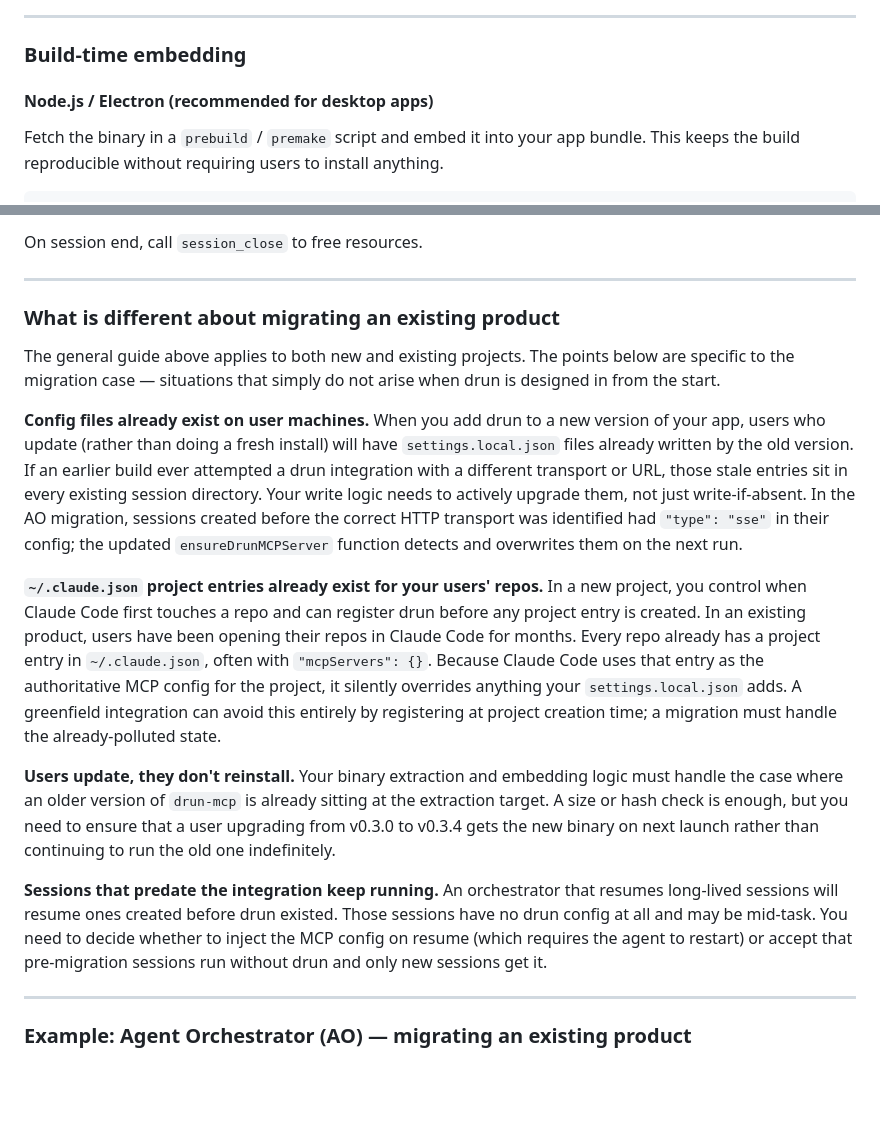
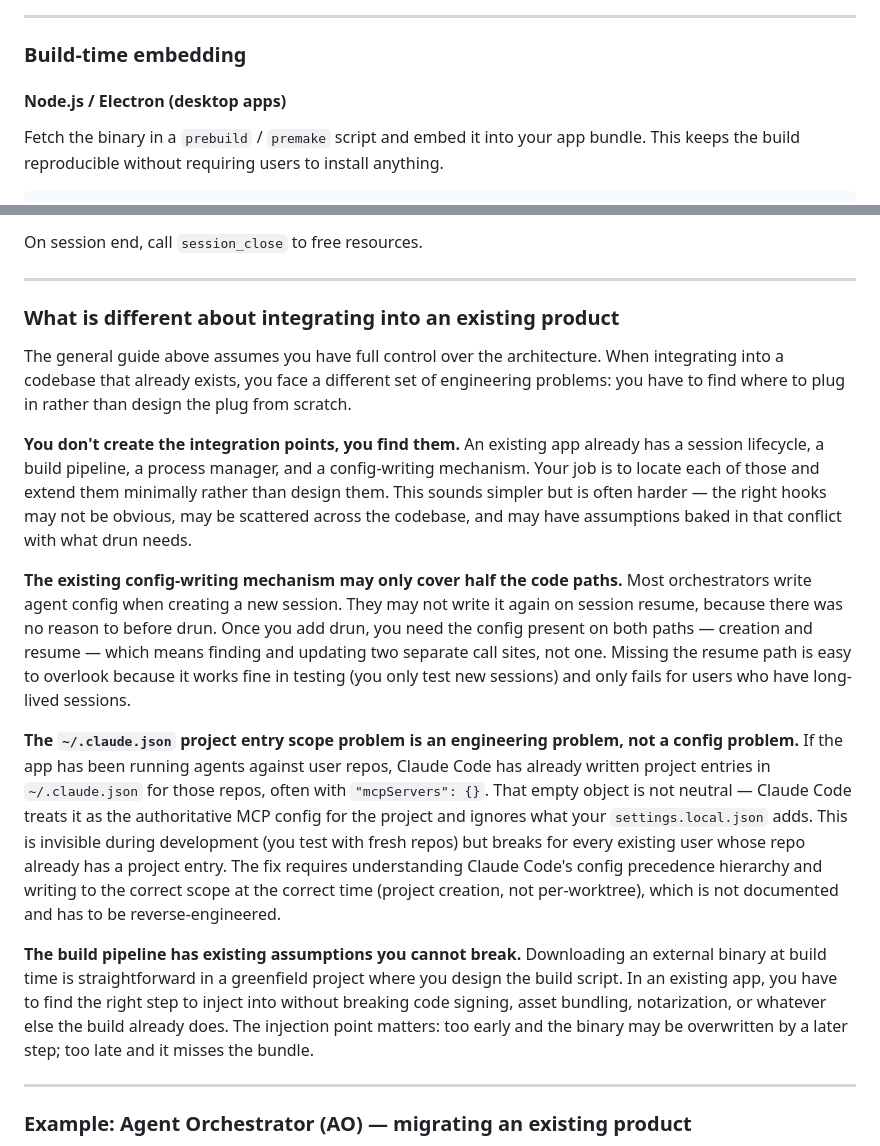
Before and after one commit to dmosc/drun, a Markdown page: Integration.md, 2 parts joined by grey strips. Rendered like a GitHub page; blank space fills up the shorter version.

Commit message:
docs(integration): rewrite migration-specific section as engineering challenges
Previous version described end-user update concerns. Correct framing is
the engineering challenges a developer faces integrating drun into an
existing codebase: finding integration points rather than designing them,
covering both create and resume code paths, the ~/.claude.json project
scope precedence problem, and build pipeline injection constraints.

Co-Authored-By: Claude Opus 4.8 (1M context) <noreply@anthropic.com>

```diff
--- a/Integration.md
+++ b/Integration.md
@@ -65,7 +65,7 @@ latest tag at build time via the GitHub API.
 
 ### Build-time embedding
 
-#### Node.js / Electron (recommended for desktop apps)
+#### Node.js / Electron (desktop apps)
 
 Fetch the binary in a `prebuild` / `premake` script and embed it into your app bundle.
 This keeps the build reproducible without requiring users to install anything.
@@ -290,41 +290,43 @@ On session end, call `session_close` to free resources.
 
 ---
 
-### What is different about migrating an existing product
+### What is different about integrating into an existing product
 
-The general guide above applies to both new and existing projects. The points below are
-specific to the migration case — situations that simply do not arise when drun is
-designed in from the start.
+The general guide above assumes you have full control over the architecture. When
+integrating into a codebase that already exists, you face a different set of engineering
+problems: you have to find where to plug in rather than design the plug from scratch.
 
-**Config files already exist on user machines.**
-When you add drun to a new version of your app, users who update (rather than doing a
-fresh install) will have `settings.local.json` files already written by the old version.
-If an earlier build ever attempted a drun integration with a different transport or URL,
-those stale entries sit in every existing session directory. Your write logic needs to
-actively upgrade them, not just write-if-absent. In the AO migration, sessions created
-before the correct HTTP transport was identified had `"type": "sse"` in their config;
-the updated `ensureDrunMCPServer` function detects and overwrites them on the next run.
+**You don't create the integration points, you find them.**
+An existing app already has a session lifecycle, a build pipeline, a process manager, and
+a config-writing mechanism. Your job is to locate each of those and extend them minimally
+rather than design them. This sounds simpler but is often harder — the right hooks may
+not be obvious, may be scattered across the codebase, and may have assumptions baked in
+that conflict with what drun needs.
 
-**`~/.claude.json` project entries already exist for your users' repos.**
-In a new project, you control when Claude Code first touches a repo and can register
-drun before any project entry is created. In an existing product, users have been opening
-their repos in Claude Code for months. Every repo already has a project entry in
-`~/.claude.json`, often with `"mcpServers": {}`. Because Claude Code uses that entry as
-the authoritative MCP config for the project, it silently overrides anything your
-`settings.local.json` adds. A greenfield integration can avoid this entirely by
-registering at project creation time; a migration must handle the already-polluted state.
+**The existing config-writing mechanism may only cover half the code paths.**
+Most orchestrators write agent config when creating a new session. They may not write it
+again on session resume, because there was no reason to before drun. Once you add drun,
+you need the config present on both paths — creation and resume — which means finding and
+updating two separate call sites, not one. Missing the resume path is easy to overlook
+because it works fine in testing (you only test new sessions) and only fails for users
+who have long-lived sessions.
 
-**Users update, they don't reinstall.**
-Your binary extraction and embedding logic must handle the case where an older version of
-`drun-mcp` is already sitting at the extraction target. A size or hash check is enough,
-but you need to ensure that a user upgrading from v0.3.0 to v0.3.4 gets the new binary
-on next launch rather than continuing to run the old one indefinitely.
+**The `~/.claude.json` project entry scope problem is an engineering problem, not a config problem.**
+If the app has been running agents against user repos, Claude Code has already written
+project entries in `~/.claude.json` for those repos, often with `"mcpServers": {}`.
+That empty object is not neutral — Claude Code treats it as the authoritative MCP config
+for the project and ignores what your `settings.local.json` adds. This is invisible
+during development (you test with fresh repos) but breaks for every existing user whose
+repo already has a project entry. The fix requires understanding Claude Code's
+config precedence hierarchy and writing to the correct scope at the correct time
+(project creation, not per-worktree), which is not documented and has to be reverse-engineered.
 
-**Sessions that predate the integration keep running.**
-An orchestrator that resumes long-lived sessions will resume ones created before drun
-existed. Those sessions have no drun config at all and may be mid-task. You need to
-decide whether to inject the MCP config on resume (which requires the agent to restart)
-or accept that pre-migration sessions run without drun and only new sessions get it.
+**The build pipeline has existing assumptions you cannot break.**
+Downloading an external binary at build time is straightforward in a greenfield project
+where you design the build script. In an existing app, you have to find the right step to
+inject into without breaking code signing, asset bundling, notarization, or whatever else
+the build already does. The injection point matters: too early and the binary may be
+overwritten by a later step; too late and it misses the bundle.
 
 ---
 
```
